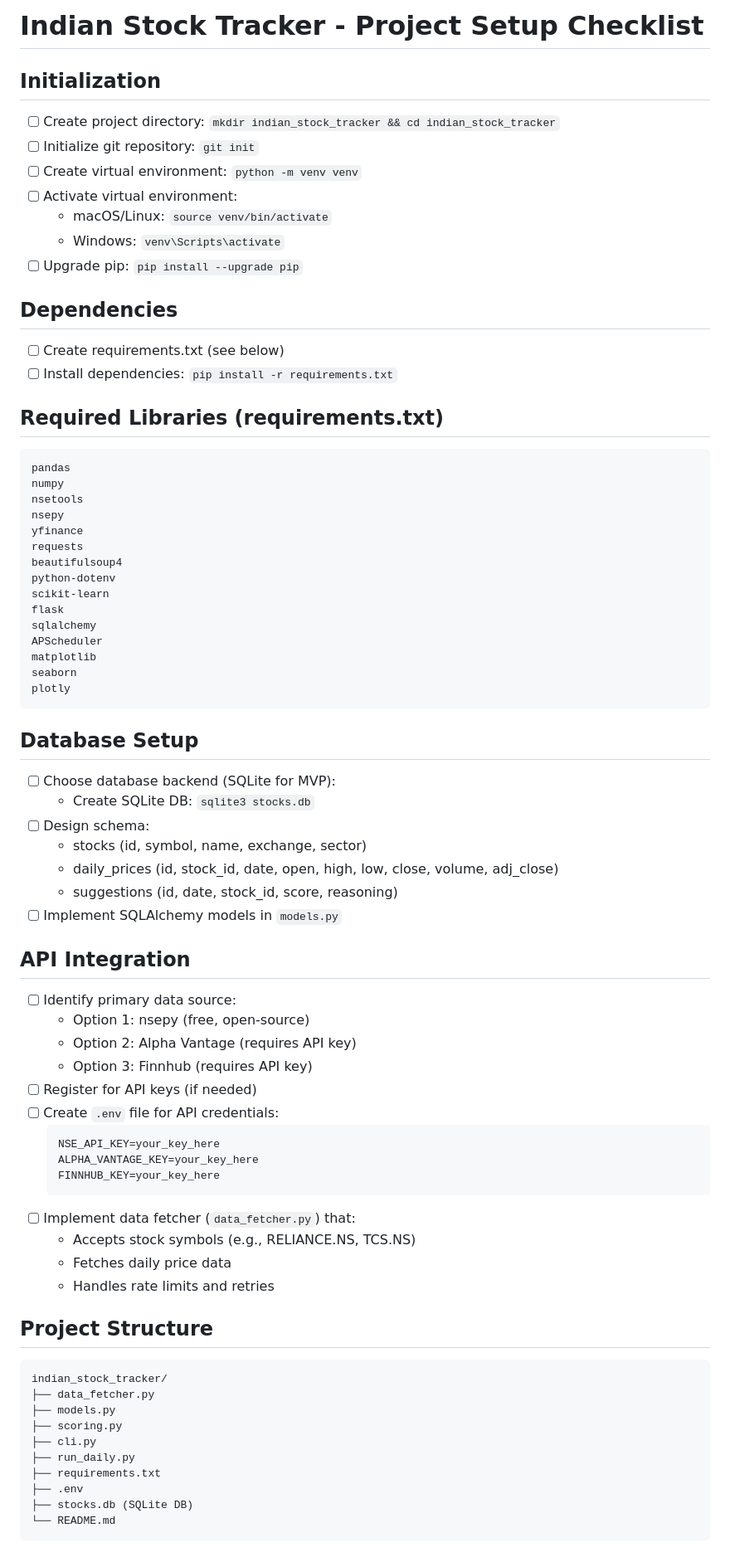
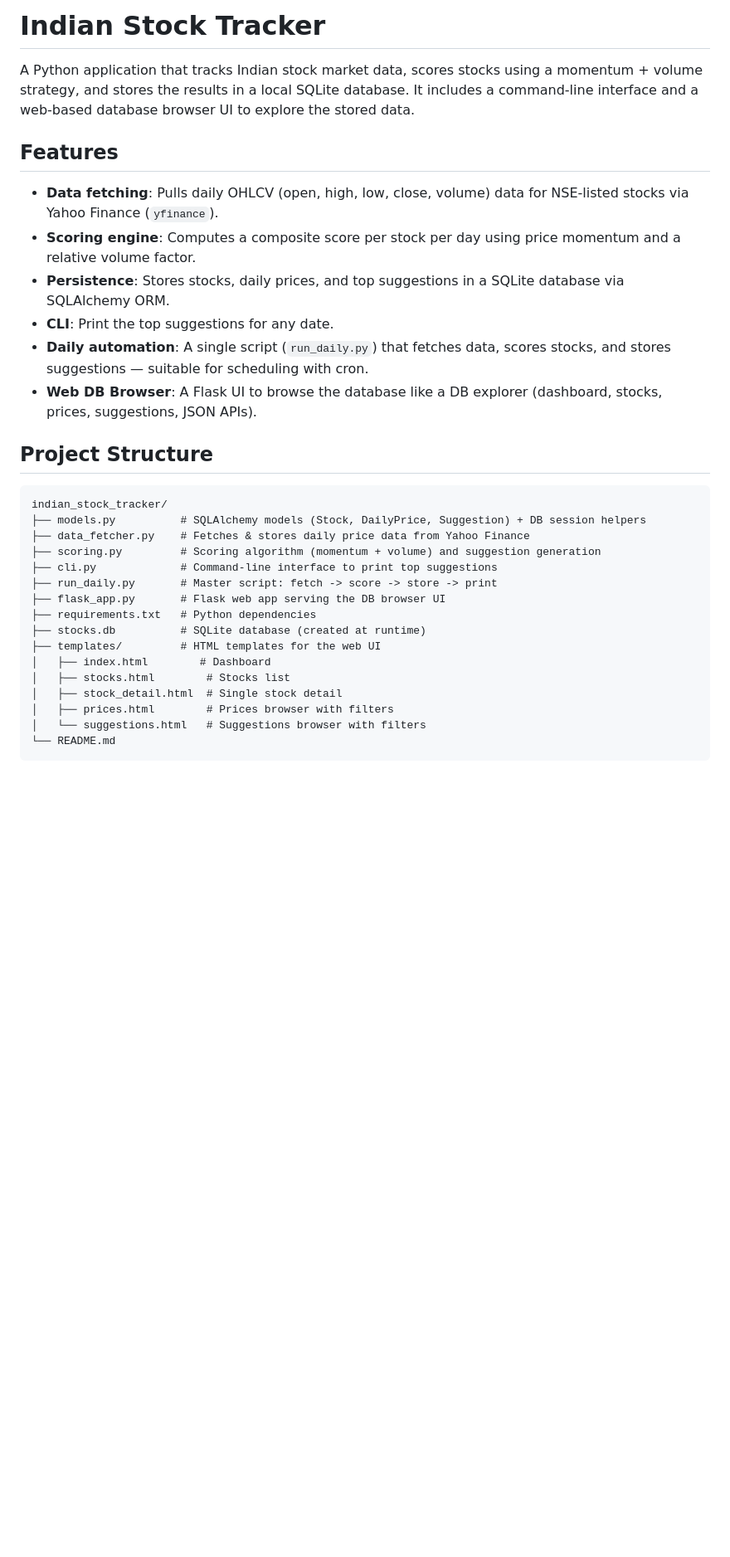
Before and after one commit to akshayz14/indian-stock-tracker, a Markdown page: README.md, the part around one of its changes. Shown at 83% size. Rendered like a GitHub page; blank space fills up the shorter version.

Commit message:
Updated readme to include the current status of the application

````diff
--- a/README.md
+++ b/README.md
@@ -1,74 +1,34 @@
-# Indian Stock Tracker - Project Setup Checklist
+# Indian Stock Tracker
 
-## Initialization
-- [ ] Create project directory: `mkdir indian_stock_tracker && cd indian_stock_tracker`
-- [ ] Initialize git repository: `git init`
-- [ ] Create virtual environment: `python -m venv venv`
-- [ ] Activate virtual environment:
-  - macOS/Linux: `source venv/bin/activate`
-  - Windows: `venv\Scripts\activate`
-- [ ] Upgrade pip: `pip install --upgrade pip`
+A Python application that tracks Indian stock market data, scores stocks using a momentum + volume strategy, and stores the results in a local SQLite database. It includes a command-line interface and a web-based database browser UI to explore the stored data.
 
-## Dependencies
-- [ ] Create requirements.txt (see below)
-- [ ] Install dependencies: `pip install -r requirements.txt`
+## Features
 
-## Required Libraries (requirements.txt)
-```
-pandas
-numpy
-nsetools
-nsepy
-yfinance
-requests
-beautifulsoup4
-python-dotenv
-scikit-learn
-flask
-sqlalchemy
-APScheduler
-matplotlib
-seaborn
-plotly
-```
-
-## Database Setup
-- [ ] Choose database backend (SQLite for MVP):
-  - Create SQLite DB: `sqlite3 stocks.db`
-- [ ] Design schema:
-  - stocks (id, symbol, name, exchange, sector)
-  - daily_prices (id, stock_id, date, open, high, low, close, volume, adj_close)
-  - suggestions (id, date, stock_id, score, reasoning)
-- [ ] Implement SQLAlchemy models in `models.py`
-
-## API Integration
-- [ ] Identify primary data source:
-  - Option 1: nsepy (free, open-source)
-  - Option 2: Alpha Vantage (requires API key)
-  - Option 3: Finnhub (requires API key)
-- [ ] Register for API keys (if needed)
-- [ ] Create `.env` file for API credentials:
-  ```
-  NSE_API_KEY=your_key_here
-  ALPHA_VANTAGE_KEY=your_key_here
-  FINNHUB_KEY=your_key_here
-  ```
-- [ ] Implement data fetcher (`data_fetcher.py`) that:
-  - Accepts stock symbols (e.g., RELIANCE.NS, TCS.NS)
-  - Fetches daily price data
-  - Handles rate limits and retries
+- **Data fetching**: Pulls daily OHLCV (open, high, low, close, volume) data for NSE-listed stocks via Yahoo Finance (`yfinance`).
+- **Scoring engine**: Computes a composite score per stock per day using price momentum and a relative volume factor.
+- **Persistence**: Stores stocks, daily prices, and top suggestions in a SQLite database via SQLAlchemy ORM.
+- **CLI**: Print the top suggestions for any date.
+- **Daily automation**: A single script (`run_daily.py`) that fetches data, scores stocks, and stores suggestions — suitable for scheduling with cron.
+- **Web DB Browser**: A Flask UI to browse the database like a DB explorer (dashboard, stocks, prices, suggestions, JSON APIs).
 
 ## Project Structure
+
 ```
 indian_stock_tracker/
-├── data_fetcher.py
-├── models.py
-├── scoring.py
-├── cli.py
-├── run_daily.py
-├── requirements.txt
-├── .env
-├── stocks.db (SQLite DB)
+├── models.py          # SQLAlchemy models (Stock, DailyPrice, Suggestion) + DB session helpers
+├── data_fetcher.py    # Fetches & stores daily price data from Yahoo Finance
+├── scoring.py         # Scoring algorithm (momentum + volume) and suggestion generation
+├── cli.py             # Command-line interface to print top suggestions
+├── run_daily.py       # Master script: fetch -> score -> store -> print
+├── flask_app.py       # Flask web app serving the DB browser UI
+├── requirements.txt   # Python dependencies
+├── stocks.db          # SQLite database (created at runtime)
+├── templates/         # HTML templates for the web UI
+│   ├── index.html        # Dashboard
+│   ├── stocks.html        # Stocks list
+│   ├── stock_detail.html  # Single stock detail
+│   ├── prices.html        # Prices browser with filters
+│   └── suggestions.html   # Suggestions browser with filters
 └── README.md
 ```
 
````
Also changed, not shown: other parts of README.md (+79 -39 lines).
